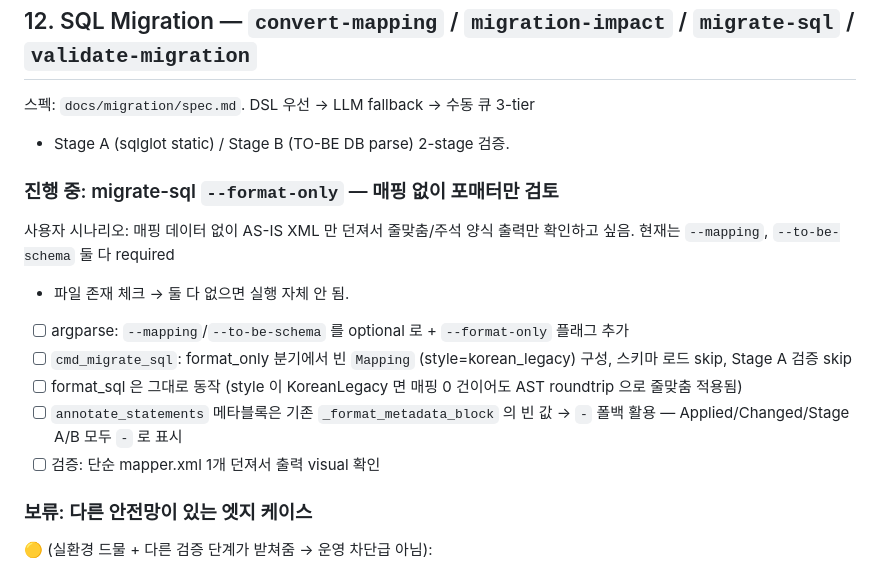
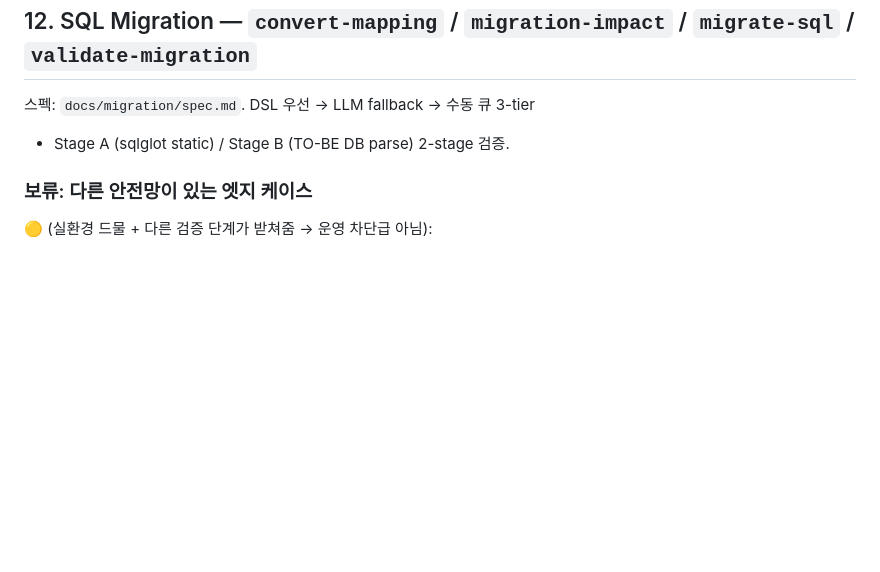
Before and after one commit to mose09/convert, a Markdown page: TODO.md, the part around the change. GitHub-like rendering; blank space fills up the shorter version.

Commit message:
docs(todo): migrate-sql --format-only 머지 후 정리 (#95) (#96)
Co-authored-by: Claude <noreply@anthropic.com>

```diff
--- a/TODO.md
+++ b/TODO.md
@@ -279,22 +279,6 @@ token 절감.
 스펙: `docs/migration/spec.md`. DSL 우선 → LLM fallback → 수동 큐 3-tier
 + Stage A (sqlglot static) / Stage B (TO-BE DB parse) 2-stage 검증.
 
-### 진행 중: migrate-sql `--format-only` — 매핑 없이 포매터만 검토
-
-사용자 시나리오: 매핑 데이터 없이 AS-IS XML 만 던져서 줄맞춤/주석 양식
-출력만 확인하고 싶음. 현재는 `--mapping`, `--to-be-schema` 둘 다 required
-+ 파일 존재 체크 → 둘 다 없으면 실행 자체 안 됨.
-
-- [ ] argparse: `--mapping`/`--to-be-schema` 를 optional 로 + `--format-only`
-      플래그 추가
-- [ ] `cmd_migrate_sql`: format_only 분기에서 빈 `Mapping` (style=korean_legacy)
-      구성, 스키마 로드 skip, Stage A 검증 skip
-- [ ] format_sql 은 그대로 동작 (style 이 KoreanLegacy 면 매핑 0 건이어도
-      AST roundtrip 으로 줄맞춤 적용됨)
-- [ ] `annotate_statements` 메타블록은 기존 `_format_metadata_block` 의 빈
-      값 → `-` 폴백 활용 — Applied/Changed/Stage A/B 모두 `-` 로 표시
-- [ ] 검증: 단순 mapper.xml 1개 던져서 출력 visual 확인
-
 ### 보류: 다른 안전망이 있는 엣지 케이스
 
 🟡 (실환경 드물 + 다른 검증 단계가 받쳐줌 → 운영 차단급 아님):
```
